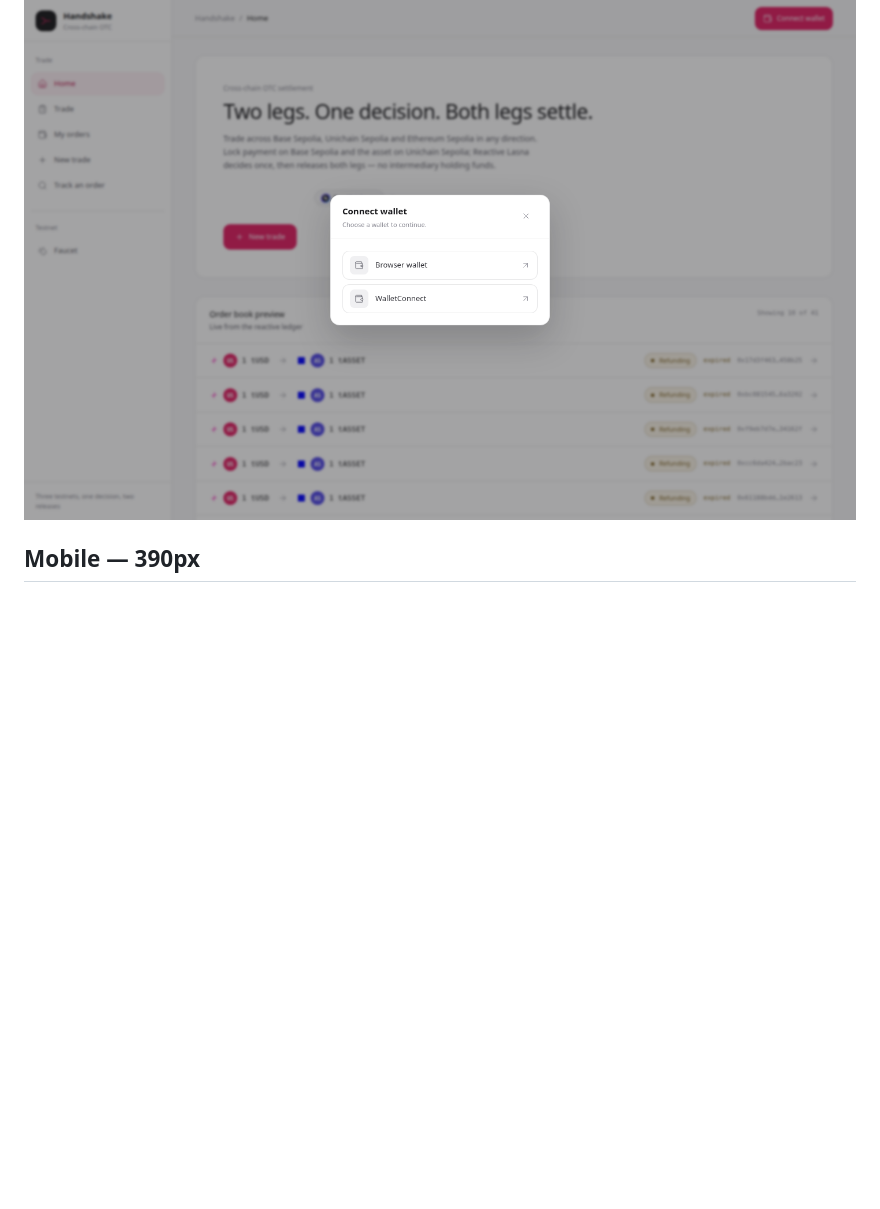
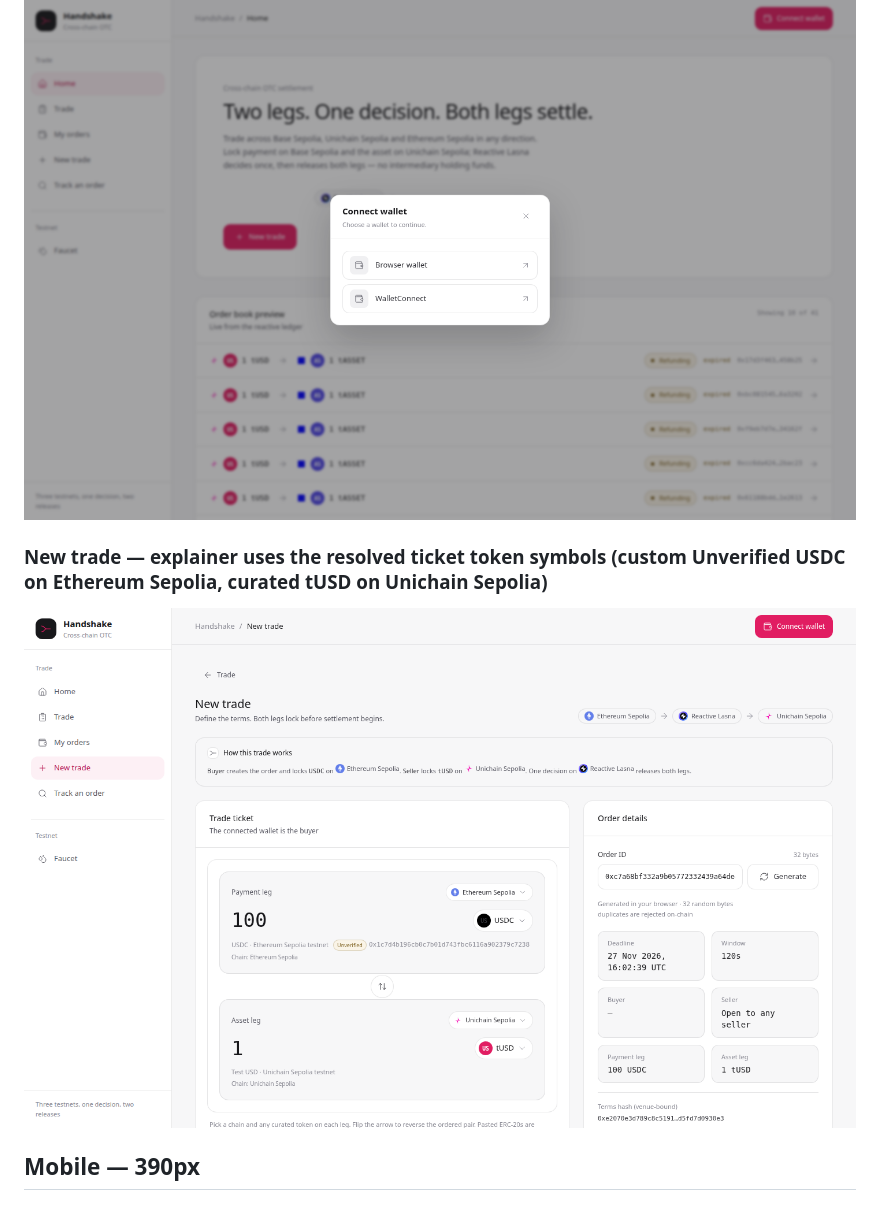
Before and after one commit to koredeycode/handshake-reactive, a Markdown page: docs/SCREENSHOTS.md, the part around the change. Rendered like a GitHub page; pictures changed too: docs/screenshots/12-new-order-token-labels.png (added); blank space fills up the shorter version.

Commit message:
fix(ui): use resolved ticket tokens in the new-trade explainer

```diff
--- a/docs/SCREENSHOTS.md
+++ b/docs/SCREENSHOTS.md
@@ -28,6 +28,9 @@ chain flip, token pickers, blank-seller open orders and venue-bound terms hashes
 ### Wallet connect modal — Browser wallet / WalletConnect
 ![Wallet modal desktop](./screenshots/10-wallet-modal-desktop.png)
 
+### New trade — explainer uses the resolved ticket token symbols (custom Unverified USDC on Ethereum Sepolia, curated tUSD on Unichain Sepolia)
+![New trade token labels](./screenshots/12-new-order-token-labels.png)
+
 ## Mobile — 390px
 
 ### Home
```
Also changed, not shown: 1 other file.
